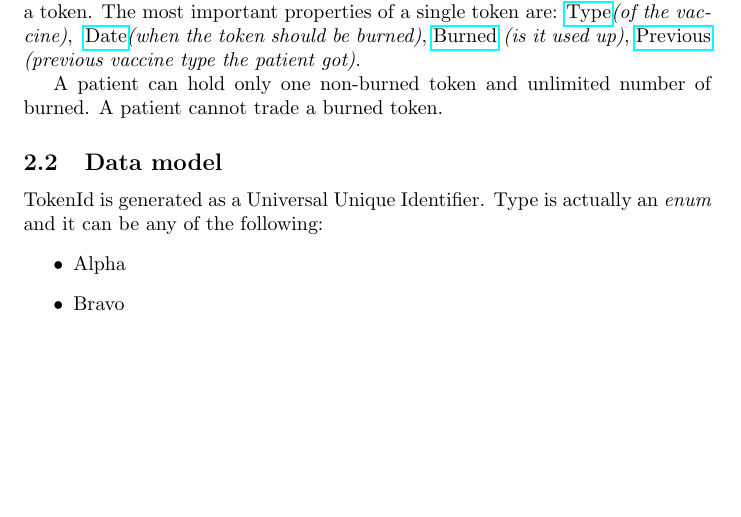
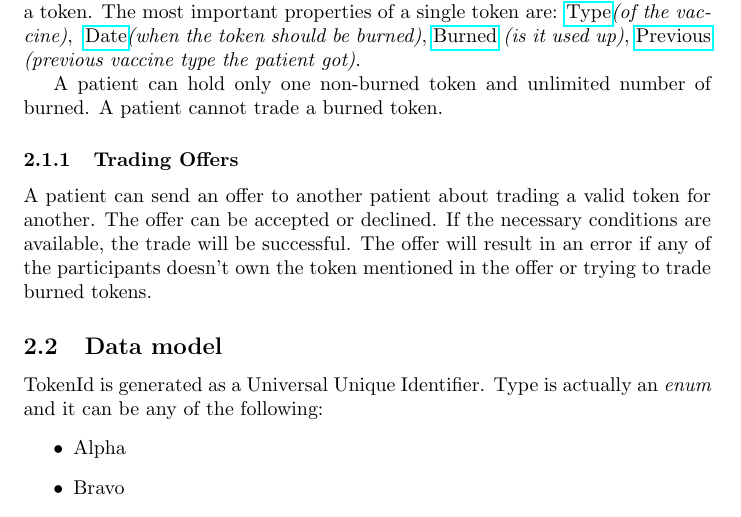
Before and after one commit to perryd01/vaccination-slot, a LaTeX document (doc/spec.tex, which reads doc/smart_contract.tex): part of page 4 of 10 before the commit and part of page 4 of 11 after it, cut so that both start at the same text, the shorter picture padded with empty space. Compiled offline with pdfLaTeX; a LaTeX package or settings file that is missing is left out.

Commit message:
explain tradeoffer in doc (#48)

```diff
--- a/doc/smart_contract.tex
+++ b/doc/smart_contract.tex
@@ -31,6 +31,9 @@
 
 A patient can hold only one non-burned token and unlimited number of burned. A patient cannot trade a burned token.
 
+\subsubsection{Trading Offers}
+A patient can send an offer to another patient about trading a valid token for another. The offer can be accepted or declined. If the necessary conditions are available, the trade will be successful.
+The offer will result in an error if any of the participants doesn't own the token mentioned in the offer or trying to trade burned tokens.
 
 \subsection{Data model}
 TokenId is generated as a Universal Unique Identifier. Type is actually an \emph{enum} and it can be any of the following:
```
